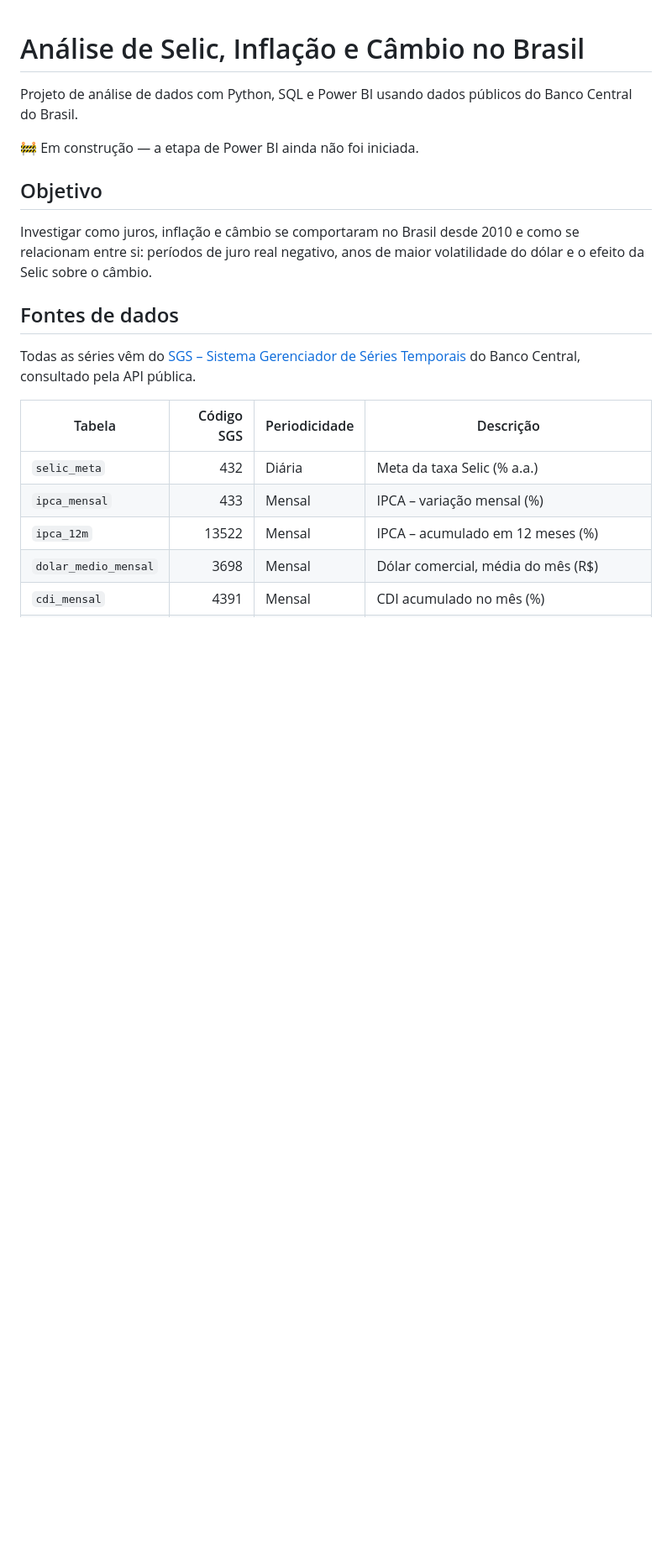
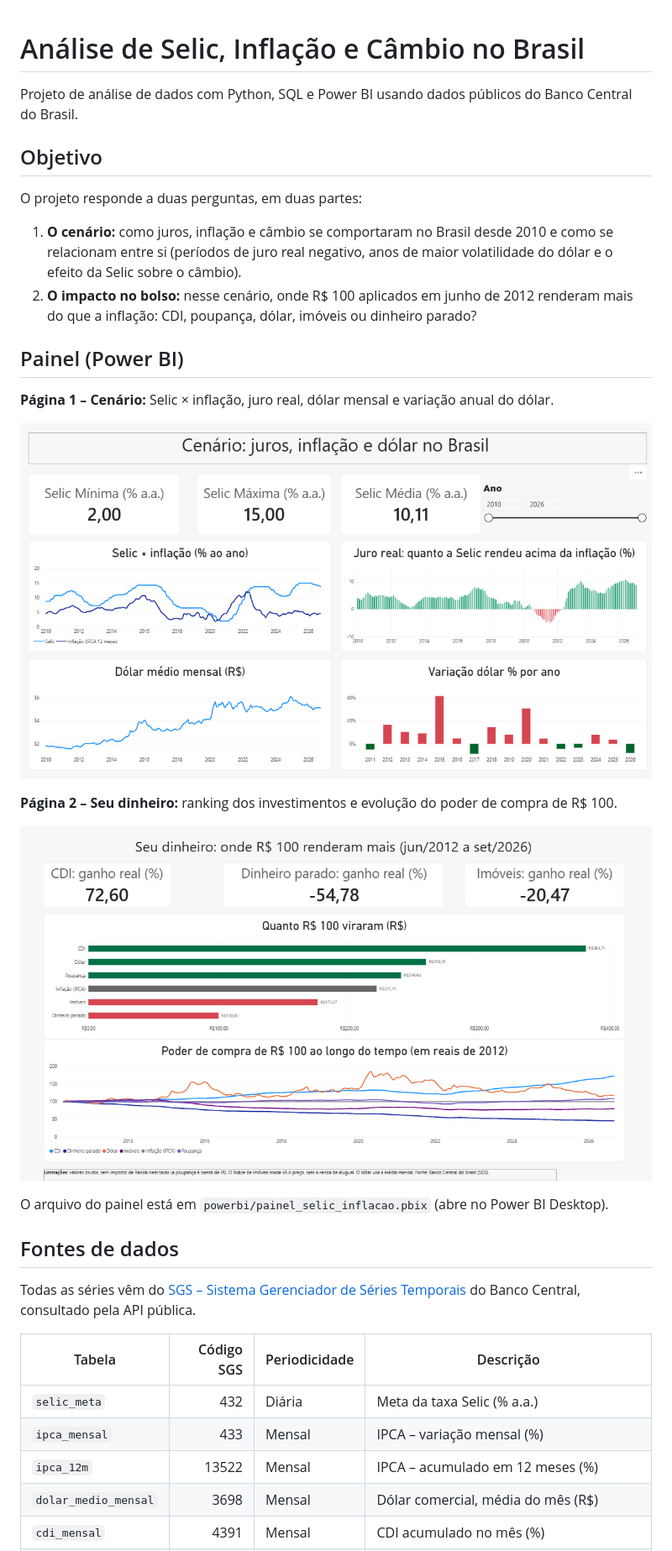
Before and after one commit to taniamiguel/analise-selic-inflacao-cambio, a Markdown page: README.md, the part around one of its changes. Shown at 84% size. Drawn GitHub-style; pictures changed too: images/cenario.png (added), images/seu_dinheiro.png (added); blank space fills up the shorter version.

Commit message:
README com a Parte 2, limitações e imagens do painel

```diff
--- a/README.md
+++ b/README.md
@@ -2,13 +2,27 @@
 
 Projeto de análise de dados com Python, SQL e Power BI usando dados públicos do Banco Central do Brasil.
 
-🚧 Em construção — a etapa de Power BI ainda não foi iniciada.
-
 ## Objetivo
 
-Investigar como juros, inflação e câmbio se comportaram no Brasil desde 2010 e como se relacionam
-entre si: períodos de juro real negativo, anos de maior volatilidade do dólar e o efeito da Selic
-sobre o câmbio.
+O projeto responde a duas perguntas, em duas partes:
+
+1. **O cenário:** como juros, inflação e câmbio se comportaram no Brasil desde 2010 e como se
+   relacionam entre si (períodos de juro real negativo, anos de maior volatilidade do dólar e o
+   efeito da Selic sobre o câmbio).
+2. **O impacto no bolso:** nesse cenário, onde R$ 100 aplicados em junho de 2012 renderam mais do
+   que a inflação: CDI, poupança, dólar, imóveis ou dinheiro parado?
+
+## Painel (Power BI)
+
+**Página 1 – Cenário:** Selic × inflação, juro real, dólar mensal e variação anual do dólar.
+
+![Página Cenário do painel](images/cenario.png)
+
+**Página 2 – Seu dinheiro:** ranking dos investimentos e evolução do poder de compra de R$ 100.
+
+![Página Seu dinheiro do painel](images/seu_dinheiro.png)
+
+O arquivo do painel está em `powerbi/painel_selic_inflacao.pbix` (abre no Power BI Desktop).
 
 ## Fontes de dados
 
```
Also changed, not shown: other parts of README.md (+48 -6 lines), CLAUDE.md (+3 -1 lines).
